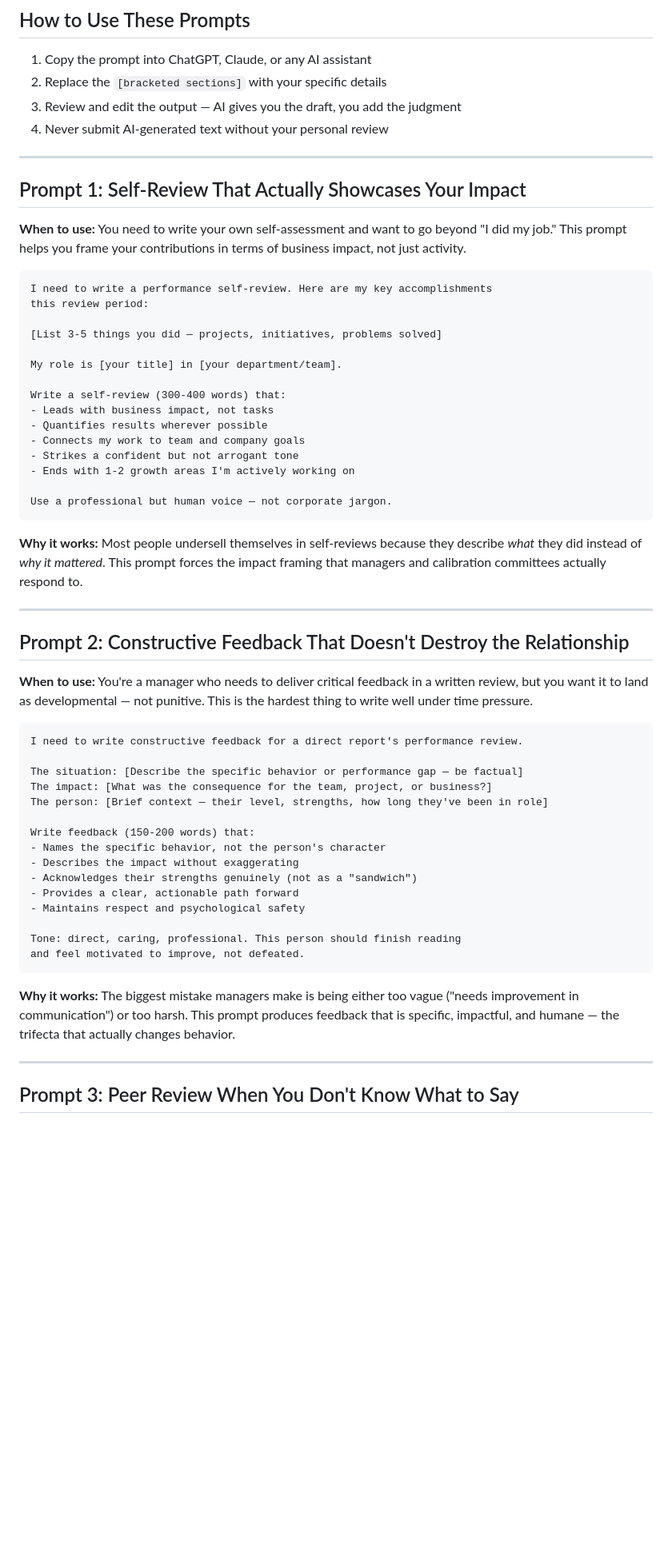
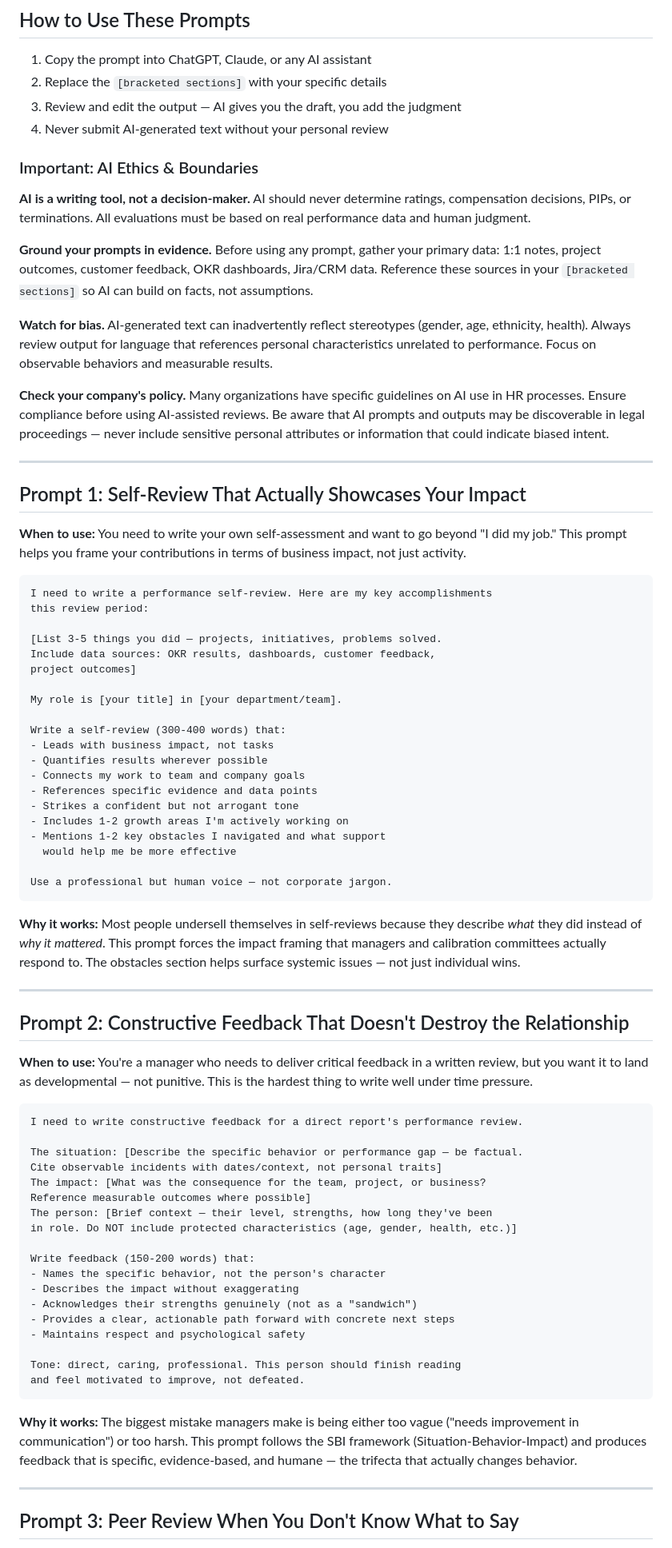
Before and after one commit to lanawrayauthor-art/lanawrayauthor-art.github.io, a Markdown page: pdfs/lead_magnet_ai_prompts.md, the part around one of its changes. Shown at 80% size. Drawn GitHub-style; blank space fills up the shorter version.

Commit message:
Apply HR review feedback to AI prompts lead magnet

````diff
--- a/pdfs/lead_magnet_ai_prompts.md
+++ b/pdfs/lead_magnet_ai_prompts.md
@@ -17,6 +17,16 @@ Here are 5 of my best prompts — pulled from the **Performance Review AI Prompt
 3. Review and edit the output — AI gives you the draft, you add the judgment
 4. Never submit AI-generated text without your personal review
 
+### Important: AI Ethics & Boundaries
+
+**AI is a writing tool, not a decision-maker.** AI should never determine ratings, compensation decisions, PIPs, or terminations. All evaluations must be based on real performance data and human judgment.
+
+**Ground your prompts in evidence.** Before using any prompt, gather your primary data: 1:1 notes, project outcomes, customer feedback, OKR dashboards, Jira/CRM data. Reference these sources in your `[bracketed sections]` so AI can build on facts, not assumptions.
+
+**Watch for bias.** AI-generated text can inadvertently reflect stereotypes (gender, age, ethnicity, health). Always review output for language that references personal characteristics unrelated to performance. Focus on observable behaviors and measurable results.
+
+**Check your company's policy.** Many organizations have specific guidelines on AI use in HR processes. Ensure compliance before using AI-assisted reviews. Be aware that AI prompts and outputs may be discoverable in legal proceedings — never include sensitive personal attributes or information that could indicate biased intent.
+
 ---
 
 ## Prompt 1: Self-Review That Actually Showcases Your Impact
@@ -27,7 +37,9 @@ Here are 5 of my best prompts — pulled from the **Performance Review AI Prompt
 I need to write a performance self-review. Here are my key accomplishments
 this review period:
 
-[List 3-5 things you did — projects, initiatives, problems solved]
+[List 3-5 things you did — projects, initiatives, problems solved.
+Include data sources: OKR results, dashboards, customer feedback,
+project outcomes]
 
 My role is [your title] in [your department/team].
 
@@ -35,13 +47,16 @@ Write a self-review (300-400 words) that:
 - Leads with business impact, not tasks
 - Quantifies results wherever possible
 - Connects my work to team and company goals
+- References specific evidence and data points
 - Strikes a confident but not arrogant tone
-- Ends with 1-2 growth areas I'm actively working on
+- Includes 1-2 growth areas I'm actively working on
+- Mentions 1-2 key obstacles I navigated and what support
+  would help me be more effective
 
 Use a professional but human voice — not corporate jargon.
 ```
 
-**Why it works:** Most people undersell themselves in self-reviews because they describe *what* they did instead of *why it mattered*. This prompt forces the impact framing that managers and calibration committees actually respond to.
+**Why it works:** Most people undersell themselves in self-reviews because they describe *what* they did instead of *why it mattered*. This prompt forces the impact framing that managers and calibration committees actually respond to. The obstacles section helps surface systemic issues — not just individual wins.
 
 ---
 
@@ -52,22 +67,25 @@ Use a professional but human voice — not corporate jargon.
 ```
 I need to write constructive feedback for a direct report's performance review.
 
-The situation: [Describe the specific behavior or performance gap — be factual]
-The impact: [What was the consequence for the team, project, or business?]
-The person: [Brief context — their level, strengths, how long they've been in role]
+The situation: [Describe the specific behavior or performance gap — be factual.
+Cite observable incidents with dates/context, not personal traits]
+The impact: [What was the consequence for the team, project, or business?
+Reference measurable outcomes where possible]
+The person: [Brief context — their level, strengths, how long they've been
+in role. Do NOT include protected characteristics (age, gender, health, etc.)]
 
 Write feedback (150-200 words) that:
 - Names the specific behavior, not the person's character
 - Describes the impact without exaggerating
 - Acknowledges their strengths genuinely (not as a "sandwich")
-- Provides a clear, actionable path forward
+- Provides a clear, actionable path forward with concrete next steps
 - Maintains respect and psychological safety
 
 Tone: direct, caring, professional. This person should finish reading
 and feel motivated to improve, not defeated.
 ```
 
-**Why it works:** The biggest mistake managers make is being either too vague ("needs improvement in communication") or too harsh. This prompt produces feedback that is specific, impactful, and humane — the trifecta that actually changes behavior.
+**Why it works:** The biggest mistake managers make is being either too vague ("needs improvement in communication") or too harsh. This prompt follows the SBI framework (Situation-Behavior-Impact) and produces feedback that is specific, evidence-based, and humane — the trifecta that actually changes behavior.
 
 ---
 
````
Also changed, not shown: other parts of pdfs/lead_magnet_ai_prompts.md (+12 -6 lines).
